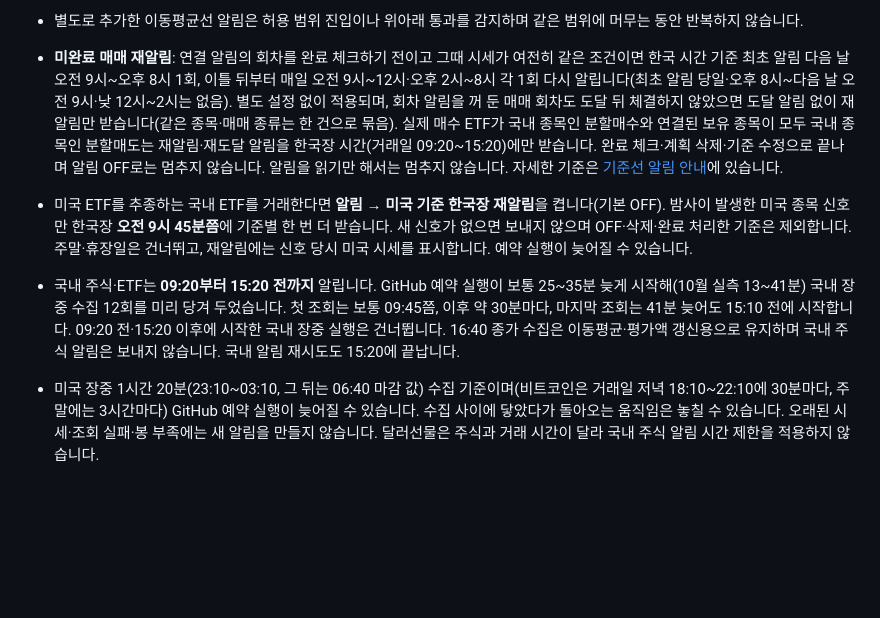
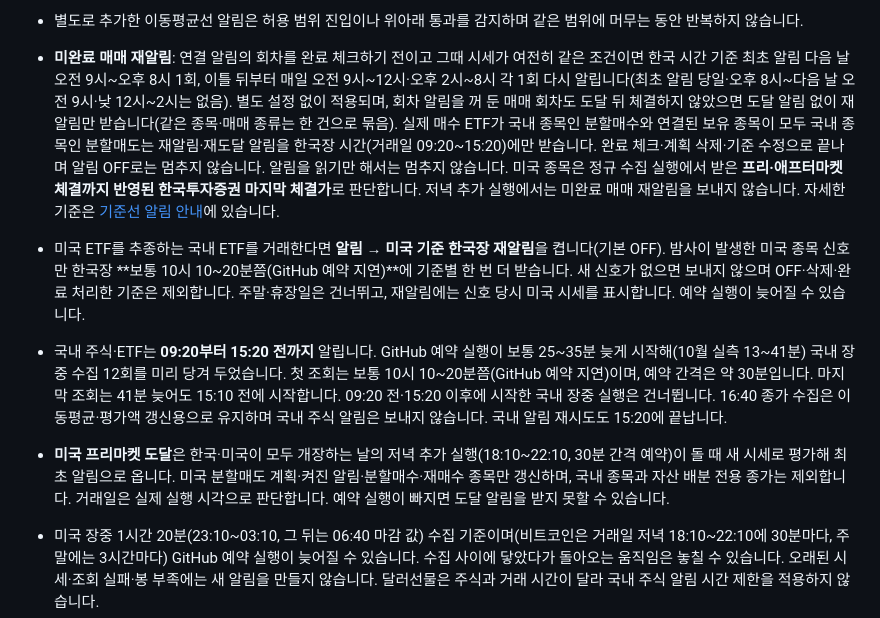
Before and after one commit to oax2310-blip/etf-planner, a Markdown page: README.md, the part around the change. Rendered like a GitHub page; blank space fills up the shorter version.

```diff
--- a/README.md
+++ b/README.md
@@ -127,9 +127,10 @@ Contents 권한은 파일별로 제한할 수 없습니다. 데이터 토큰은
 - PC는 보통 브라우저가 켜져 있을 때 받고(플래너 탭은 닫아도 됨), 꺼져 있던 동안의 알림은 다시 켤 때(최대 24시간) 옵니다. Windows에서 브라우저를 닫아도 받으려면 Edge로 연결하고 Edge 설정 → 시스템 및 성능의 ‘닫혀 있을 때 백그라운드 확장 및 앱 계속 실행’을 켜 둡니다(Windows 10 20H1 이상). Chrome은 창을 모두 닫으면 꺼질 수 있습니다. Windows·Mac 알림 설정이나 방해 금지(집중 모드)에서 브라우저 알림이 꺼져 있으면 보이지 않습니다.
 - 비공개 데이터 저장소의 시세 수집 작업이 화면과 같은 `prices.js`·`rebuy.js`·`trade-alerts.js`로 기준가와 배분을, `assets-calc.js`로 분할매수 회차 알림(자산 기록 `etf-planner-assets.json`)을 계산합니다. 매도·손절은 기준가 이하, 달러선물 이동평균선 매수·재매수는 기준가 이상, 신저점 이탈은 기준가 미만에서 한 번 알립니다. 가격이 반대편으로 돌아왔다가 다시 도달하면 다시 알립니다. 켰을 때 이미 조건에 해당하면 다음 수집 때 한 번 알립니다.
 - 별도로 추가한 이동평균선 알림은 허용 범위 진입이나 위아래 통과를 감지하며 같은 범위에 머무는 동안 반복하지 않습니다.
-- **미완료 매매 재알림**: 연결 알림의 회차를 완료 체크하기 전이고 그때 시세가 여전히 같은 조건이면 한국 시간 기준 최초 알림 다음 날 오전 9시~오후 8시 1회, 이틀 뒤부터 매일 오전 9시~12시·오후 2시~8시 각 1회 다시 알립니다(최초 알림 당일·오후 8시~다음 날 오전 9시·낮 12시~2시는 없음). 별도 설정 없이 적용되며, 회차 알림을 꺼 둔 매매 회차도 도달 뒤 체결하지 않았으면 도달 알림 없이 재알림만 받습니다(같은 종목·매매 종류는 한 건으로 묶음). 실제 매수 ETF가 국내 종목인 분할매수와 연결된 보유 종목이 모두 국내 종목인 분할매도는 재알림·재도달 알림을 한국장 시간(거래일 09:20~15:20)에만 받습니다. 완료 체크·계획 삭제·기준 수정으로 끝나며 알림 OFF로는 멈추지 않습니다. 알림을 읽기만 해서는 멈추지 않습니다. 자세한 기준은 [기준선 알림 안내](docs/moving-average-alerts.md#미완료-매매-재알림)에 있습니다.
-- 미국 ETF를 추종하는 국내 ETF를 거래한다면 **알림 → 미국 기준 한국장 재알림**을 켭니다(기본 OFF). 밤사이 발생한 미국 종목 신호만 한국장 **오전 9시 45분쯤**에 기준별 한 번 더 받습니다. 새 신호가 없으면 보내지 않으며 OFF·삭제·완료 처리한 기준은 제외합니다. 주말·휴장일은 건너뛰고, 재알림에는 신호 당시 미국 시세를 표시합니다. 예약 실행이 늦어질 수 있습니다.
-- 국내 주식·ETF는 **09:20부터 15:20 전까지** 알립니다. GitHub 예약 실행이 보통 25~35분 늦게 시작해(10월 실측 13~41분) 국내 장중 수집 12회를 미리 당겨 두었습니다. 첫 조회는 보통 09:45쯤, 이후 약 30분마다, 마지막 조회는 41분 늦어도 15:10 전에 시작합니다. 09:20 전·15:20 이후에 시작한 국내 장중 실행은 건너뜁니다. 16:40 종가 수집은 이동평균·평가액 갱신용으로 유지하며 국내 주식 알림은 보내지 않습니다. 국내 알림 재시도도 15:20에 끝납니다.
+- **미완료 매매 재알림**: 연결 알림의 회차를 완료 체크하기 전이고 그때 시세가 여전히 같은 조건이면 한국 시간 기준 최초 알림 다음 날 오전 9시~오후 8시 1회, 이틀 뒤부터 매일 오전 9시~12시·오후 2시~8시 각 1회 다시 알립니다(최초 알림 당일·오후 8시~다음 날 오전 9시·낮 12시~2시는 없음). 별도 설정 없이 적용되며, 회차 알림을 꺼 둔 매매 회차도 도달 뒤 체결하지 않았으면 도달 알림 없이 재알림만 받습니다(같은 종목·매매 종류는 한 건으로 묶음). 실제 매수 ETF가 국내 종목인 분할매수와 연결된 보유 종목이 모두 국내 종목인 분할매도는 재알림·재도달 알림을 한국장 시간(거래일 09:20~15:20)에만 받습니다. 완료 체크·계획 삭제·기준 수정으로 끝나며 알림 OFF로는 멈추지 않습니다. 알림을 읽기만 해서는 멈추지 않습니다. 미국 종목은 정규 수집 실행에서 받은 **프리·애프터마켓 체결까지 반영된 한국투자증권 마지막 체결가**로 판단합니다. 저녁 추가 실행에서는 미완료 매매 재알림을 보내지 않습니다. 자세한 기준은 [기준선 알림 안내](docs/moving-average-alerts.md#미완료-매매-재알림)에 있습니다.
+- 미국 ETF를 추종하는 국내 ETF를 거래한다면 **알림 → 미국 기준 한국장 재알림**을 켭니다(기본 OFF). 밤사이 발생한 미국 종목 신호만 한국장 **보통 10시 10~20분쯤(GitHub 예약 지연)**에 기준별 한 번 더 받습니다. 새 신호가 없으면 보내지 않으며 OFF·삭제·완료 처리한 기준은 제외합니다. 주말·휴장일은 건너뛰고, 재알림에는 신호 당시 미국 시세를 표시합니다. 예약 실행이 늦어질 수 있습니다.
+- 국내 주식·ETF는 **09:20부터 15:20 전까지** 알립니다. GitHub 예약 실행이 보통 25~35분 늦게 시작해(10월 실측 13~41분) 국내 장중 수집 12회를 미리 당겨 두었습니다. 첫 조회는 보통 10시 10~20분쯤(GitHub 예약 지연)이며, 예약 간격은 약 30분입니다. 마지막 조회는 41분 늦어도 15:10 전에 시작합니다. 09:20 전·15:20 이후에 시작한 국내 장중 실행은 건너뜁니다. 16:40 종가 수집은 이동평균·평가액 갱신용으로 유지하며 국내 주식 알림은 보내지 않습니다. 국내 알림 재시도도 15:20에 끝납니다.
+- **미국 프리마켓 도달**은 한국·미국이 모두 개장하는 날의 저녁 추가 실행(18:10~22:10, 30분 간격 예약)이 돌 때 새 시세로 평가해 최초 알림으로 옵니다. 미국 분할매도 계획·켜진 알림·분할매수·재매수 종목만 갱신하며, 국내 종목과 자산 배분 전용 종가는 제외합니다. 거래일은 실제 실행 시각으로 판단합니다. 예약 실행이 빠지면 도달 알림을 받지 못할 수 있습니다.
 - 미국 장중 1시간 20분(23:10~03:10, 그 뒤는 06:40 마감 값) 수집 기준이며(비트코인은 거래일 저녁 18:10~22:10에 30분마다, 주말에는 3시간마다) GitHub 예약 실행이 늦어질 수 있습니다. 수집 사이에 닿았다가 돌아오는 움직임은 놓칠 수 있습니다. 오래된 시세·조회 실패·봉 부족에는 새 알림을 만들지 않습니다. 달러선물은 주식과 거래 시간이 달라 국내 주식 알림 시간 제한을 적용하지 않습니다.
 - 발송키는 기존 수집 환경에서 생성해 암호화해 보관합니다. 새 외부 서버나 텔레그램 계정은 필요 없습니다. 알림에는 종목·선·가격만 담고 보유 수량·손익·계좌정보는 넣지 않습니다. 발송 서버는 내용을 만들며 휴대폰의 잠금화면·PC 알림 센터에도 표시될 수 있습니다.
 - 설정·기기 구독은 기존 비공개 기록에 저장합니다. 구독 정보도 개인 기록이므로 공개 저장소에 복사하지 마세요. 이전 버전의 플래너를 켜 둔 기기는 새로고침한 뒤 수정하세요.
```
Also changed, not shown: docs/moving-average-alerts.md (+7 -5 lines).
